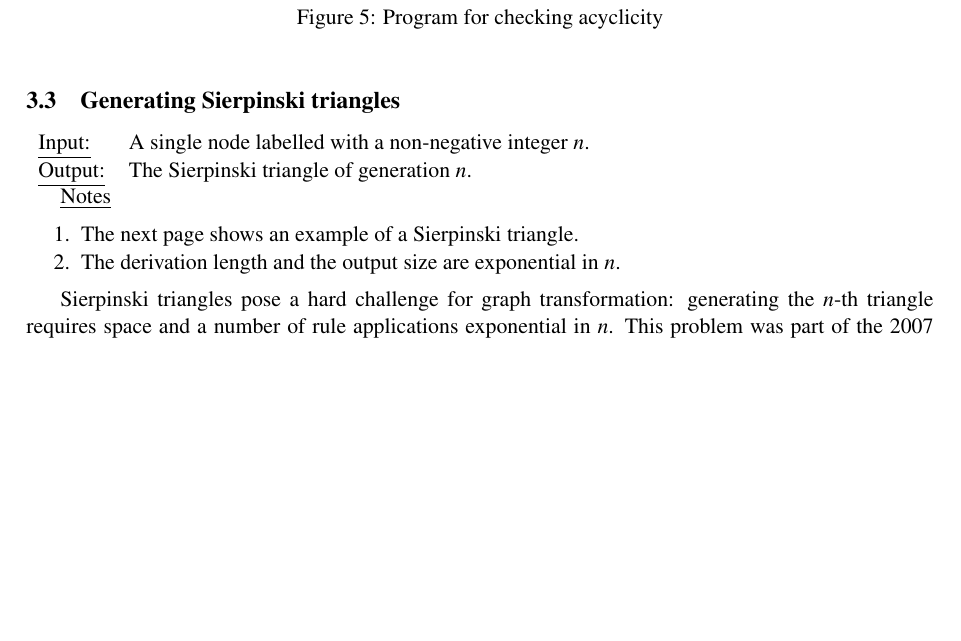
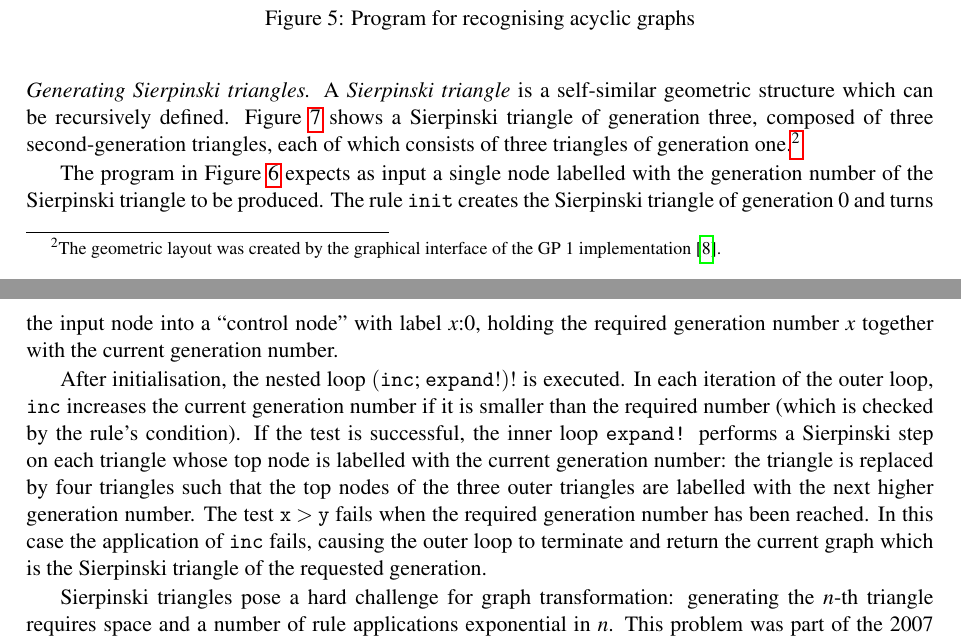
Before and after one commit to boxoffoxes/GP2-Reference-Interpreter-Paper, a LaTeX paper (paper.tex, which reads benchmark.tex): part of page 3 of 14 before the commit and two parts of pages 3 and 4 of 15 after it, the two joined at a grey line, cut so that both start at the same text, the shorter picture padded with empty space. Compiled offline with pdfLaTeX; a LaTeX package or settings file that is missing is left out.

Commit message:
Automatic commit by djp10

```diff
--- a/benchmark.tex
+++ b/benchmark.tex
@@ -38,7 +27,7 @@ Besides the programs for transitive closure and vertex colouring, we select four
 \begin{center}
 \input{Programs/acyclic.prog}
 \end{center}
-\caption{Program for checking acyclicity}\label{fig:acyclicity}
+\caption{Program for recognising acyclic graphs}\label{fig:acyclicity}
 \end{figure}
 
 % \subsection{Rooted 2-colouring}
@@ -61,12 +50,13 @@ Besides the programs for transitive closure and vertex colouring, we select four
 % \end{enumerate}
 
 
-\subsection{Generating Sierpinski triangles}
+\vspace{.5\baselineskip}
+\noindent
+\emph{Generating Sierpinski triangles.} A \emph{Sierpinski triangle} is a self-similar geometric structure which can be recursively defined. Figure \ref{fig:sierpinski} shows a Sierpinski triangle of generation three, composed of three second-generation triangles, each of which consists of three triangles of generation one.\footnote{The geometric layout was created by the graphical interface of the GP 1 implementation \cite{Manning-Plump08b}.}
 
-\begin{tabular}{lp{10.5cm}}
-\ul{Input:} & A single node labelled with a non-negative integer $n$. \\
-\ul{Output:} & The Sierpinski triangle of generation $n$.
-\end{tabular}
+The program in Figure \ref{fig:Sierpinski-program} expects as input a single node labelled with the generation number of the Sierpinski triangle to be produced. The rule \texttt{init} creates the Sierpinski triangle of generation 0 and turns the input node into a ``control node'' with label $x{:}0$, holding the required generation number $x$ together with the current generation number.
+
+After initialisation, the nested loop $\mtt{(inc;\, expand!)!}$ is executed. In each iteration of the outer loop, \texttt{inc} increases the current generation number if it is smaller than the required number (which is checked by the rule's condition). If the test is successful, the inner loop \ttt{expand!} performs a Sierpinski step on each triangle whose top node is labelled with the current generation number: the triangle is replaced by four triangles such that the top nodes of the three outer triangles are labelled with the next higher generation number. The test $\mathtt{x > y}$ fails when the required generation number has been reached. In this case the application of \texttt{inc} fails, causing the outer loop to terminate and return the current graph which is the Sierpinski triangle of the requested generation.
 
 \begin{figure}[p]
 \begin{center}
@@ -80,11 +70,4 @@ Besides the programs for transitive closure and vertex colouring, we select four
 \caption{Third generation Sierpinski triangle \label{fig:sierpinski}}
 \end{figure}
 
-\ul{Notes}
-\begin{enumerate}
-\setlength{\itemsep}{-.5ex}
-\item The next page shows an example of a Sierpinski triangle.
-\item The derivation length and the output size are exponential in $n$.
-\end{enumerate}
-
 Sierpinski triangles pose a hard challenge for graph transformation: generating the $n$-th triangle requires space and a number of rule applications exponential in $n$. This problem was part of the 2007 tool contest for graph transformation, where the goal was to generate triangles of generation numbers as high as possible and as fast as possible \cite{Taentzer_et_al08a}.
```
Also changed, not shown: benchmark.tex (31 more changed lines), 2 other files.
